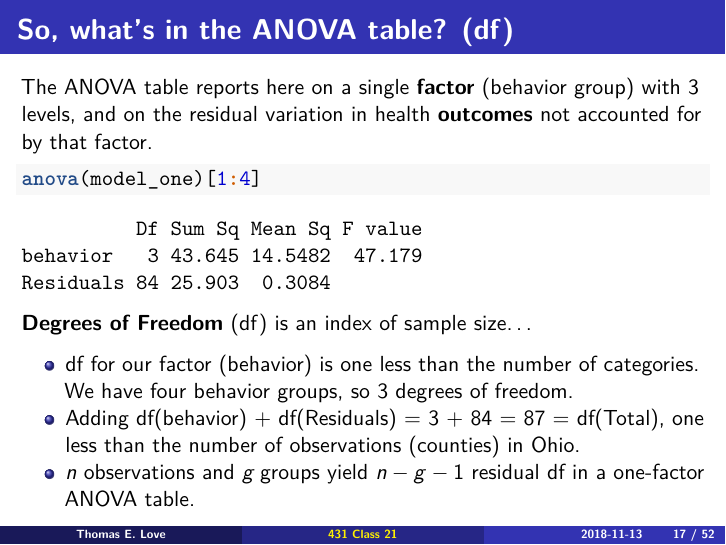
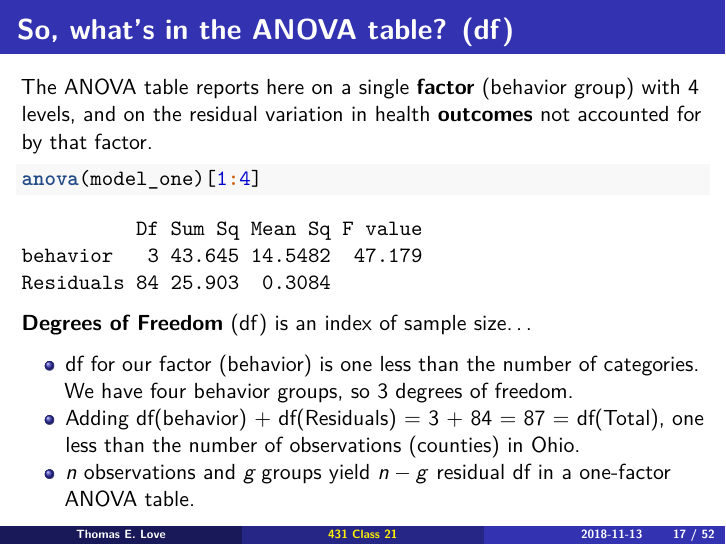
Before and after one commit to KeyanSong/431-2018, an R Markdown document (slides/class21/431_class-21-slides_2018.Rmd): page 17 of 52. The pictures show the output file slides/class21/431_class-21-slides_2018.pdf that the author committed with the source.

Commit message:
Repaired slide 17 from Class 21 slides

````diff
--- a/slides/class21/431_class-21-slides_2018.Rmd
+++ b/slides/class21/431_class-21-slides_2018.Rmd
@@ -233,7 +233,7 @@ anova(model_one)
 
 ## So, what's in the ANOVA table? (df)
 
-The ANOVA table reports here on a single **factor** (behavior group) with 3 levels, and on the residual variation in health **outcomes** not accounted for by that factor.
+The ANOVA table reports here on a single **factor** (behavior group) with 4 levels, and on the residual variation in health **outcomes** not accounted for by that factor.
 
 ```{r}
 anova(model_one)[1:4]
@@ -243,7 +243,7 @@ anova(model_one)[1:4]
 
 - df for our factor (behavior) is one less than the number of categories. We have four behavior groups, so 3 degrees of freedom.
 - Adding df(behavior) + df(Residuals) = 3 + 84 = 87 = df(Total), one less than the number of observations (counties) in Ohio.
-- *n* observations and *g* groups yield $n - g - 1$ residual df in a one-factor ANOVA table.
+- *n* observations and *g* groups yield $n - g$ residual df in a one-factor ANOVA table.
 
 ## So, what's in the ANOVA table? (Sum of Squares)
 
````
Also changed, not shown: slides/class21/431_class-21-slides_2018.pdf.
